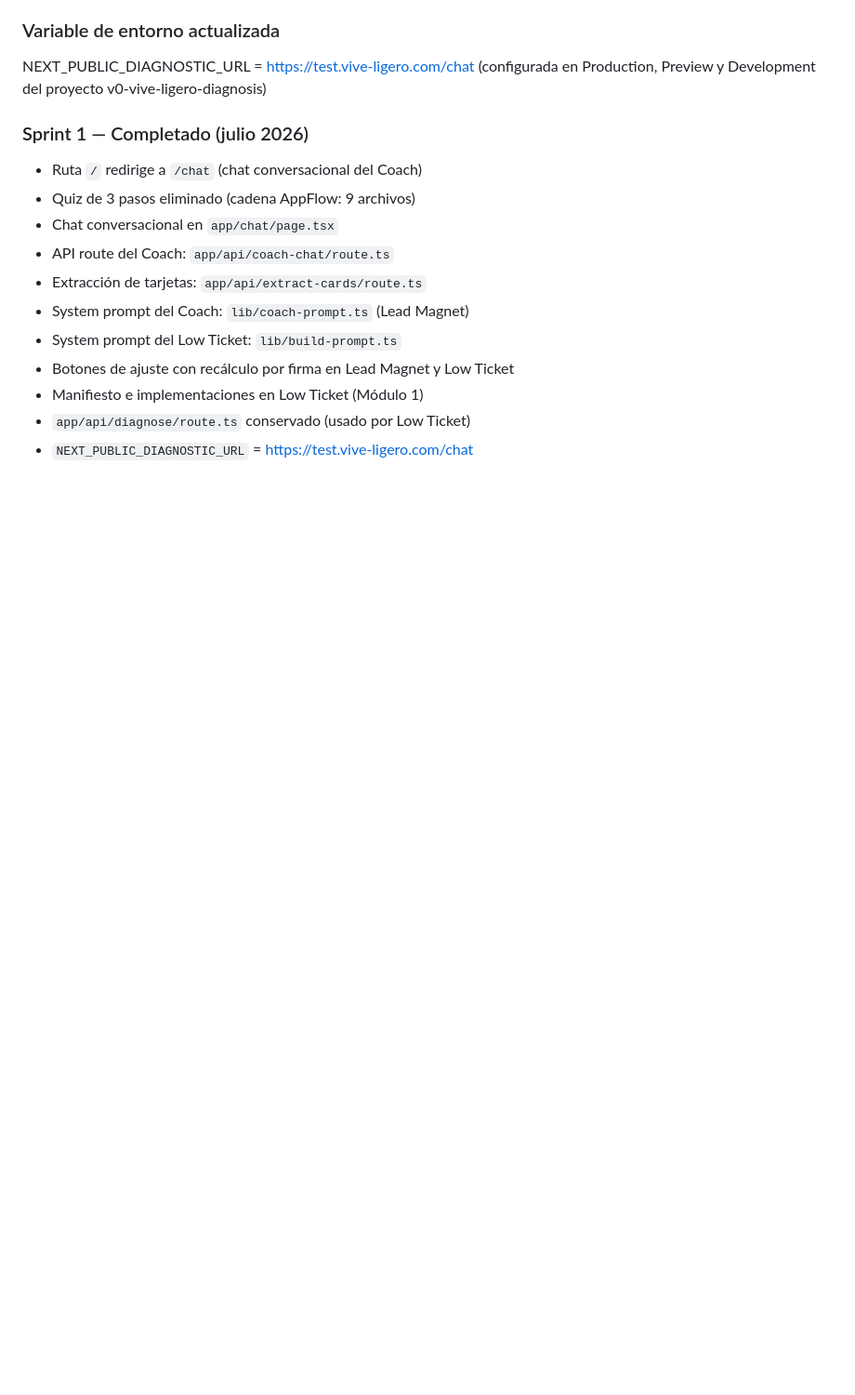
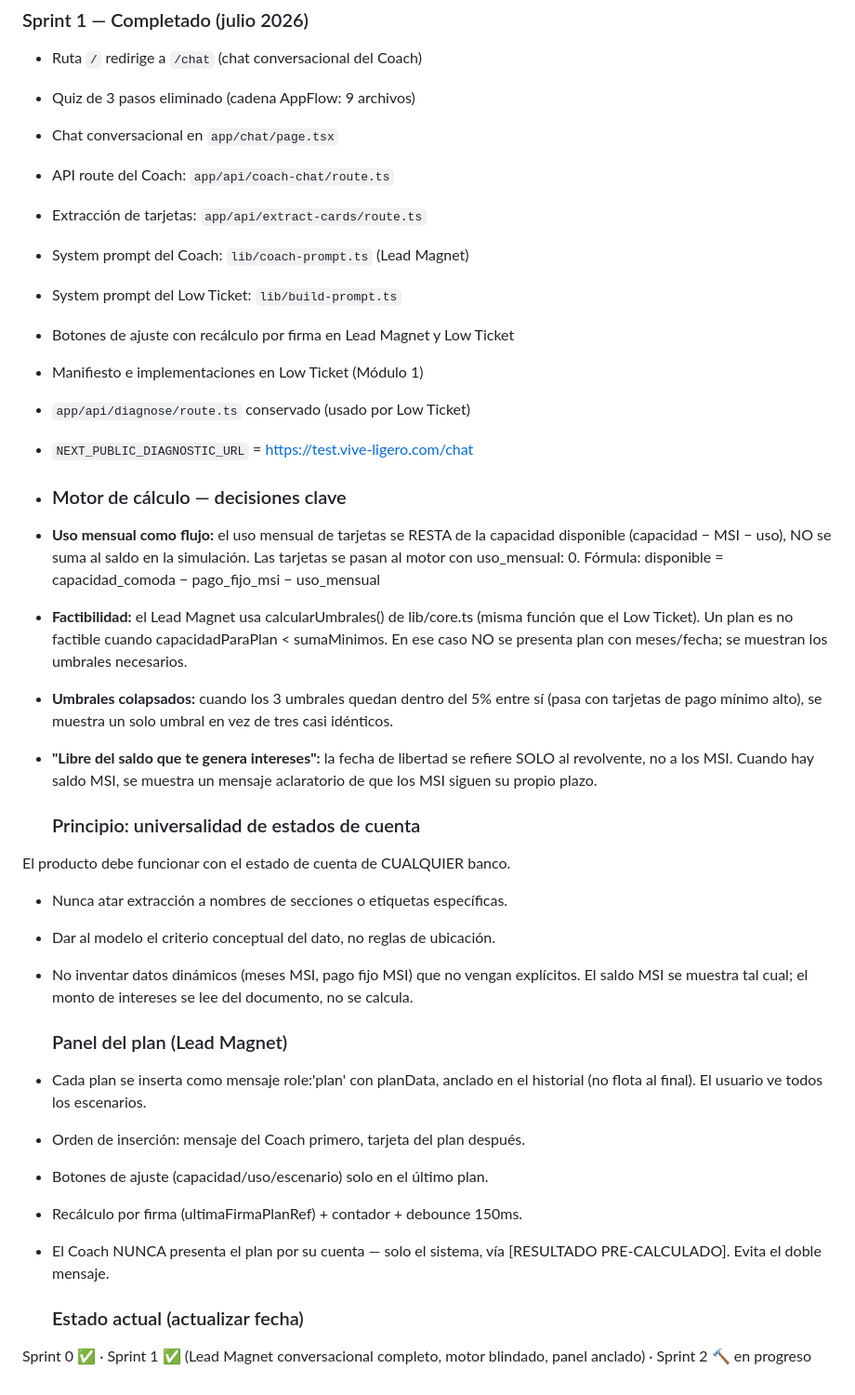
Before and after one commit to v1v3l1g3r0-pixel/vive-ligero, a Markdown page: SKILL.md, the part around the change. Shown at 93% size. GitHub-like rendering; blank space fills up the shorter version.

```diff
--- a/SKILL.md
+++ b/SKILL.md
@@ -909,3 +909,46 @@ NEXT_PUBLIC_DIAGNOSTIC_URL = https://test.vive-ligero.com/chat
 - Manifiesto e implementaciones en Low Ticket (Módulo 1)
 - `app/api/diagnose/route.ts` conservado (usado por Low Ticket)
 - `NEXT_PUBLIC_DIAGNOSTIC_URL` = https://test.vive-ligero.com/chat
+
+- ### Motor de cálculo — decisiones clave
+
+- **Uso mensual como flujo:** el uso mensual de tarjetas se RESTA de la
+  capacidad disponible (capacidad − MSI − uso), NO se suma al saldo en la
+  simulación. Las tarjetas se pasan al motor con uso_mensual: 0.
+  Fórmula: disponible = capacidad_comoda − pago_fijo_msi − uso_mensual
+
+- **Factibilidad:** el Lead Magnet usa calcularUmbrales() de lib/core.ts
+  (misma función que el Low Ticket). Un plan es no factible cuando
+  capacidadParaPlan < sumaMinimos. En ese caso NO se presenta plan con
+  meses/fecha; se muestran los umbrales necesarios.
+
+- **Umbrales colapsados:** cuando los 3 umbrales quedan dentro del 5% entre
+  sí (pasa con tarjetas de pago mínimo alto), se muestra un solo umbral en
+  vez de tres casi idénticos.
+
+- **"Libre del saldo que te genera intereses":** la fecha de libertad se
+  refiere SOLO al revolvente, no a los MSI. Cuando hay saldo MSI, se muestra
+  un mensaje aclaratorio de que los MSI siguen su propio plazo.
+
+  ### Principio: universalidad de estados de cuenta
+
+El producto debe funcionar con el estado de cuenta de CUALQUIER banco.
+- Nunca atar extracción a nombres de secciones o etiquetas específicas.
+- Dar al modelo el criterio conceptual del dato, no reglas de ubicación.
+- No inventar datos dinámicos (meses MSI, pago fijo MSI) que no vengan
+  explícitos. El saldo MSI se muestra tal cual; el monto de intereses se
+  lee del documento, no se calcula.
+
+  ### Panel del plan (Lead Magnet)
+
+- Cada plan se inserta como mensaje role:'plan' con planData, anclado en
+  el historial (no flota al final). El usuario ve todos los escenarios.
+- Orden de inserción: mensaje del Coach primero, tarjeta del plan después.
+- Botones de ajuste (capacidad/uso/escenario) solo en el último plan.
+- Recálculo por firma (ultimaFirmaPlanRef) + contador + debounce 150ms.
+- El Coach NUNCA presenta el plan por su cuenta — solo el sistema, vía
+  [RESULTADO PRE-CALCULADO]. Evita el doble mensaje.
+
+  ### Estado actual (actualizar fecha)
+Sprint 0 ✅ · Sprint 1 ✅ (Lead Magnet conversacional completo,
+motor blindado, panel anclado) · Sprint 2 🔨 en progreso
```
